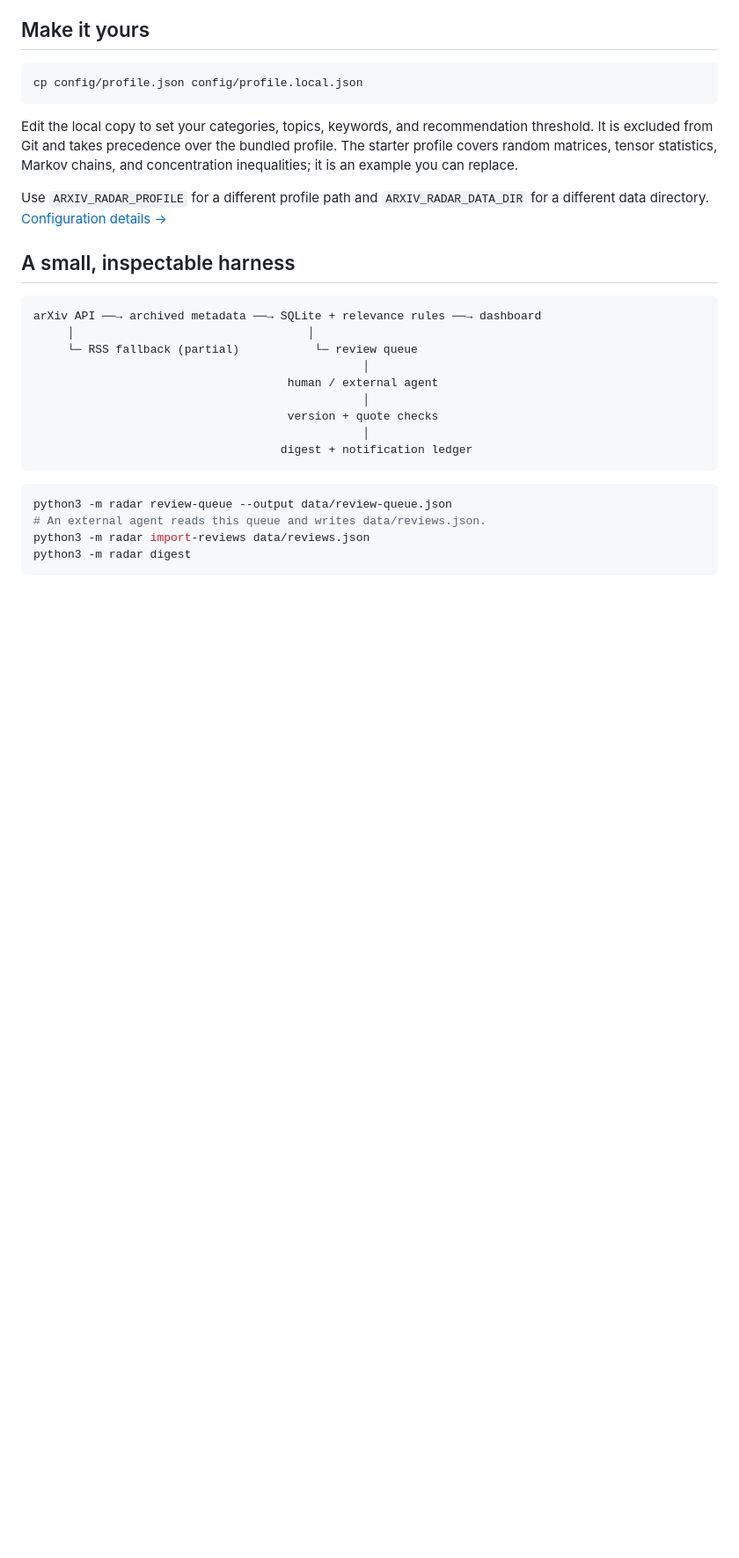
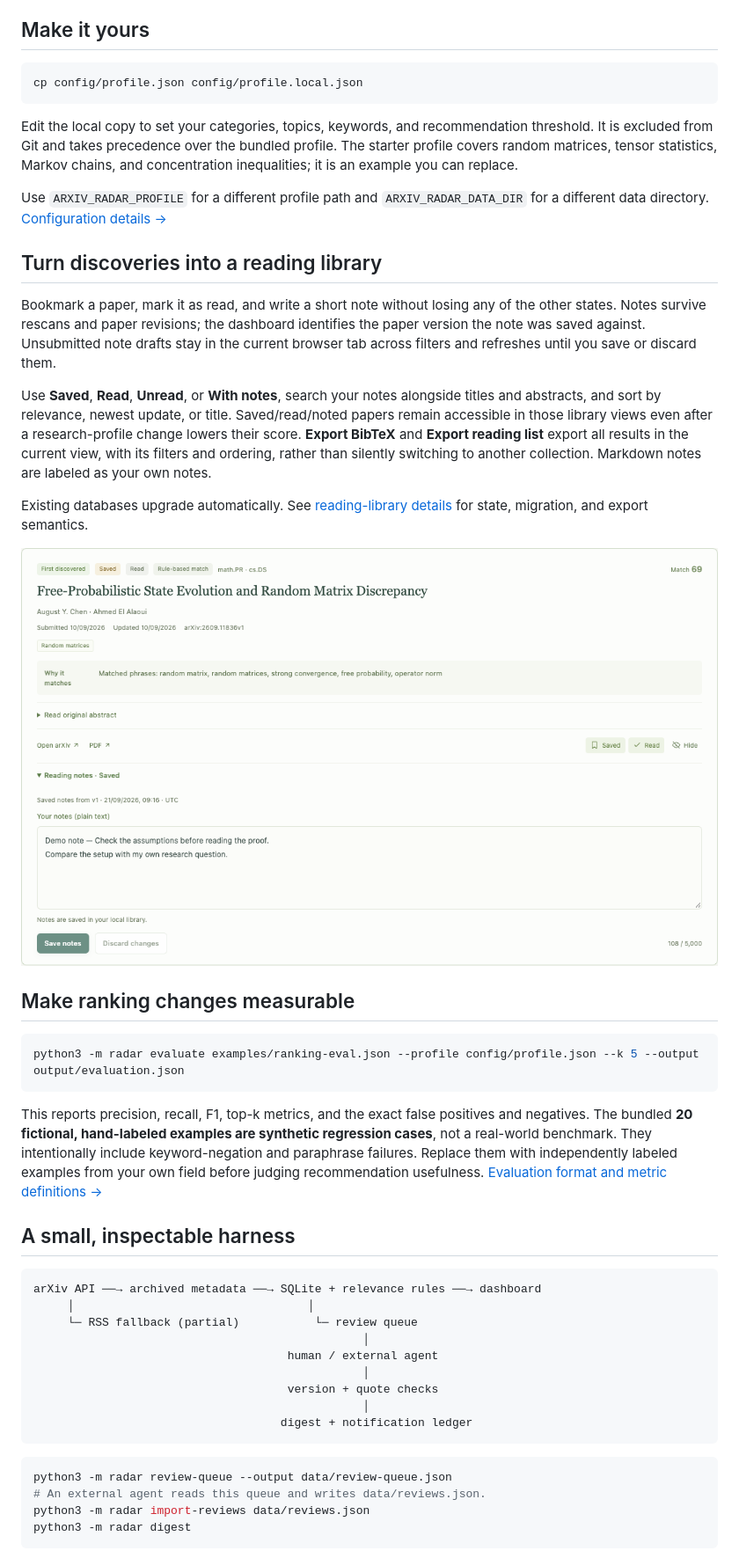
Before and after one commit to xiangyanjin/arxiv-research-radar, a Markdown page: README.md, the part around the change printed below. Shown: that part at 88% size. Rendered like a GitHub page; pictures changed too: docs/images/reading-notes.png (added); blank space fills up the shorter version.

````diff
--- a/README.md
+++ b/README.md
@@ -57,6 +58,24 @@ cp config/profile.json config/profile.local.json
 Edit the local copy to set your categories, topics, keywords, and recommendation threshold. It is excluded from Git and takes precedence over the bundled profile. The starter profile covers random matrices, tensor statistics, Markov chains, and concentration inequalities; it is an example you can replace.
 
 Use `ARXIV_RADAR_PROFILE` for a different profile path and `ARXIV_RADAR_DATA_DIR` for a different data directory. [Configuration details →](docs/configuration.md)
+
+## Turn discoveries into a reading library
+
+Bookmark a paper, mark it as read, and write a short note without losing any of the other states. Notes survive rescans and paper revisions; the dashboard identifies the paper version the note was saved against. Unsubmitted note drafts stay in the current browser tab across filters and refreshes until you save or discard them.
+
+Use **Saved**, **Read**, **Unread**, or **With notes**, search your notes alongside titles and abstracts, and sort by relevance, newest update, or title. Saved/read/noted papers remain accessible in those library views even after a research-profile change lowers their score. **Export BibTeX** and **Export reading list** export all results in the current view, with its filters and ordering, rather than silently switching to another collection. Markdown notes are labeled as your own notes.
+
+Existing databases upgrade automatically. See [reading-library details](docs/reading-library.md) for state, migration, and export semantics.
+
+![Independent reading states and a demo reading note](docs/images/reading-notes.png)
+
+## Make ranking changes measurable
+
+```bash
+python3 -m radar evaluate examples/ranking-eval.json --profile config/profile.json --k 5 --output output/evaluation.json
+```
+
+This reports precision, recall, F1, top-k metrics, and the exact false positives and negatives. The bundled **20 fictional, hand-labeled examples are synthetic regression cases**, not a real-world benchmark. They intentionally include keyword-negation and paraphrase failures. Replace them with independently labeled examples from your own field before judging recommendation usefulness. [Evaluation format and metric definitions →](docs/evaluation.md)
 
 ## A small, inspectable harness
 
````
Also changed, not shown: other parts of README.md (+2 -1 lines), README.zh-CN.md (+20 -1 lines), docs/evaluation.md (added, +56 -0 lines), docs/reading-library.md (added, +43 -0 lines), docs/images/dashboard.png, docs/images/dashboard.zh-CN.png, 12 other files.
